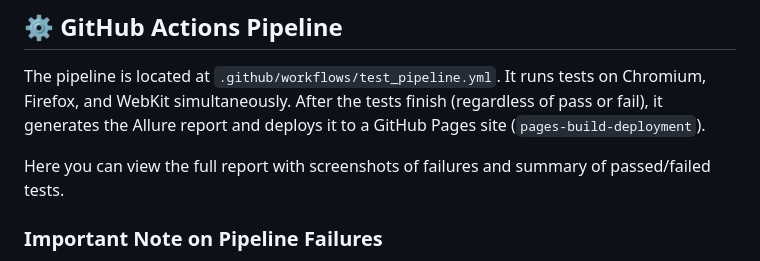
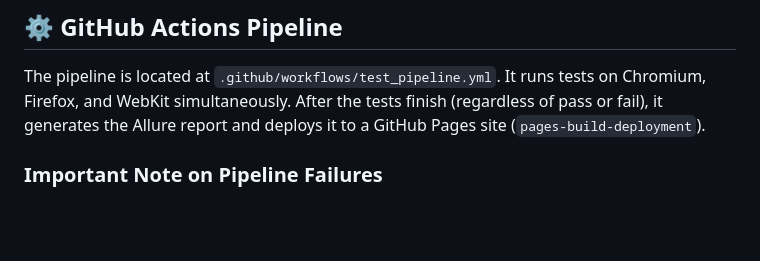
Before and after one commit to Nosfer-Projects/TASK, a Markdown page: README.md, the part around one of its changes. GitHub-like rendering; blank space fills up the shorter version.

```diff
--- a/README.md
+++ b/README.md
@@ -119,7 +119,6 @@ allure serve allure_results/
 
 The pipeline is located at `.github/workflows/test_pipeline.yml`. It runs tests on Chromium, Firefox, and WebKit simultaneously. After the tests finish (regardless of pass or fail), it generates the Allure report and deploys it to a GitHub Pages site (`pages-build-deployment`).
 
-Here you can view the full report with screenshots of failures and summary of passed/failed tests.
 
 ### Important Note on Pipeline Failures
 
```
Also changed, not shown: other parts of README.md (+2 -0 lines).
